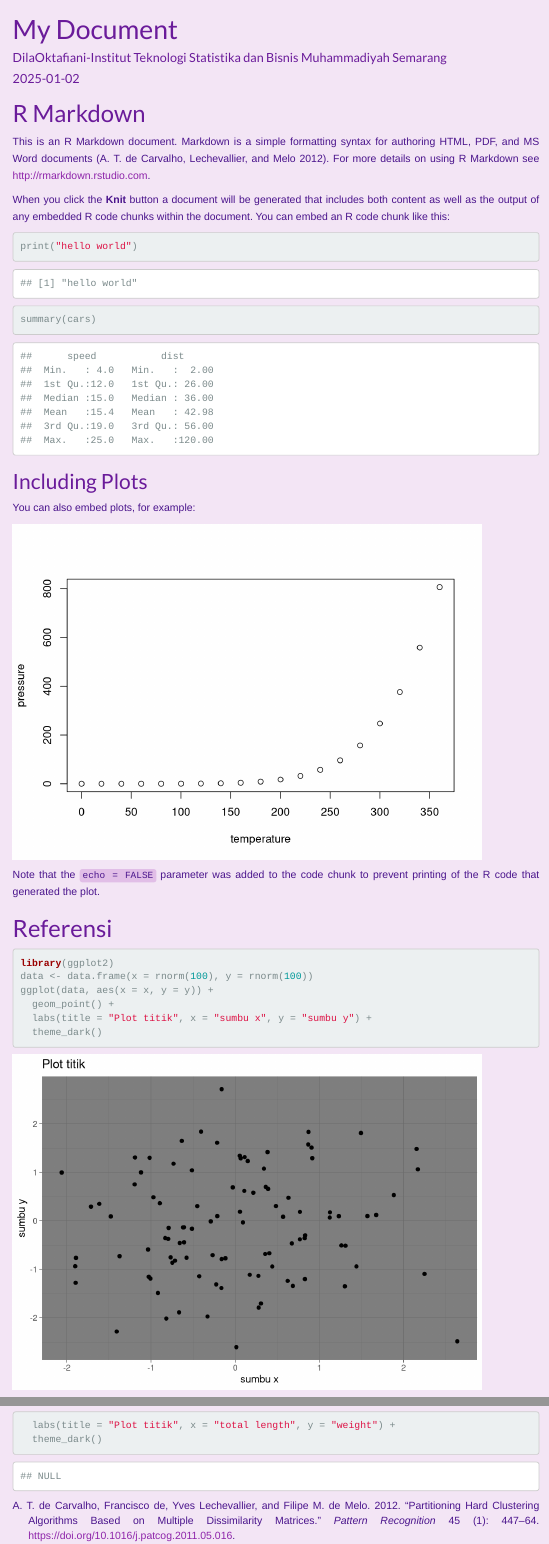
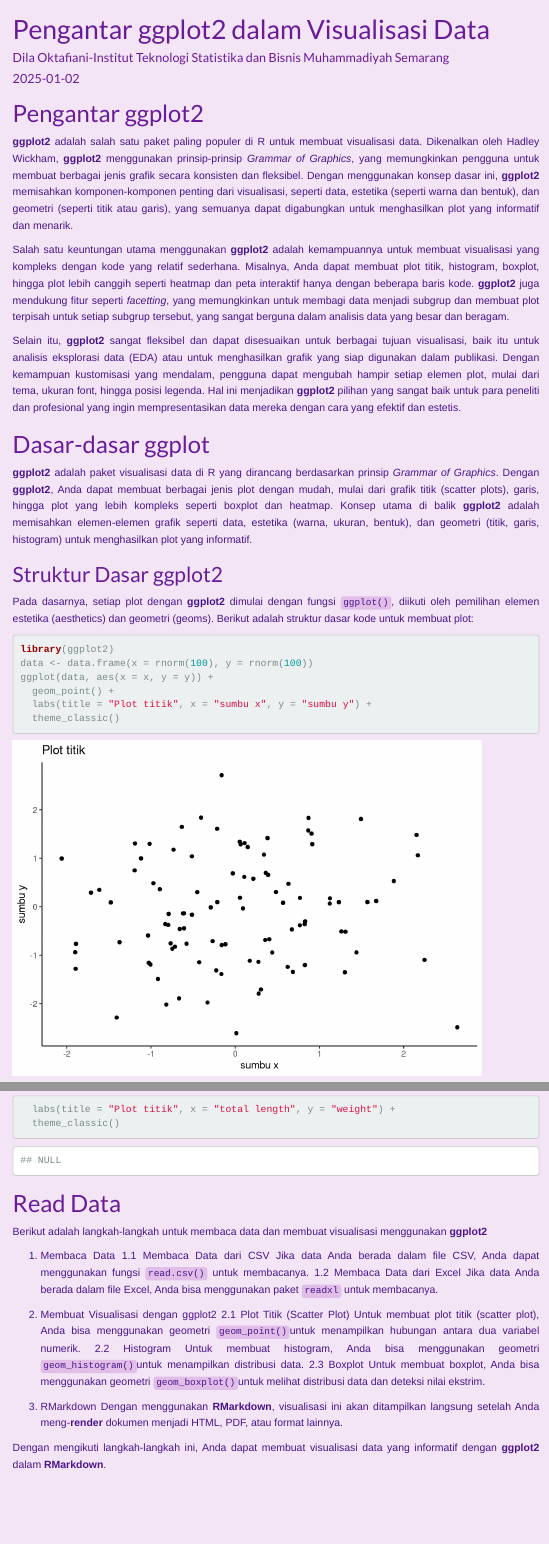
Before and after one commit to DilaOktafiani/dataviz-ggplot, an R Markdown document (Index.Rmd): the page in a window 1100 px wide, from its top, and a second part further down, joined at a grey line. Rendered offline with R 4.5, knitr and Pandoc, with nearby package versions; code that draws random numbers runs with fixed seeds of ours; menus at the side of the page are left out.

Commit message:
update rmarkdown

````diff
--- a/Index.Rmd
+++ b/Index.Rmd
@@ -1,6 +1,6 @@
 ---
-title: "My Document"
-author: "DilaOktafiani-Institut Teknologi Statistika dan Bisnis Muhammadiyah Semarang"
+title: "Pengantar ggplot2 dalam Visualisasi Data"
+author: "Dila Oktafiani-Institut Teknologi Statistika dan Bisnis Muhammadiyah Semarang"
 date: "`r Sys.Date()`"
 output:
   html_document:
@@ -24,37 +24,28 @@
 knitr::opts_chunk$set(echo = TRUE)
 ```
 
-# R Markdown
+# Pengantar ggplot2
 
-This is an R Markdown document. Markdown is a simple formatting syntax for authoring HTML, PDF, and MS Word documents [@deCarvalho2012]. For more details on using R Markdown see <http://rmarkdown.rstudio.com>.
+**ggplot2** adalah salah satu paket paling populer di R untuk membuat visualisasi data. Dikenalkan oleh Hadley Wickham, **ggplot2** menggunakan prinsip-prinsip *Grammar of Graphics*, yang memungkinkan pengguna untuk membuat berbagai jenis grafik secara konsisten dan fleksibel. Dengan menggunakan konsep dasar ini, **ggplot2** memisahkan komponen-komponen penting dari visualisasi, seperti data, estetika (seperti warna dan bentuk), dan geometri (seperti titik atau garis), yang semuanya dapat digabungkan untuk menghasilkan plot yang informatif dan menarik.
 
-When you click the **Knit** button a document will be generated that includes both content as well as the output of any embedded R code chunks within the document. You can embed an R code chunk like this:
-```{r}
-print("hello world")
-```
+Salah satu keuntungan utama menggunakan **ggplot2** adalah kemampuannya untuk membuat visualisasi yang kompleks dengan kode yang relatif sederhana. Misalnya, Anda dapat membuat plot titik, histogram, boxplot, hingga plot lebih canggih seperti heatmap dan peta interaktif hanya dengan beberapa baris kode. **ggplot2** juga mendukung fitur seperti *facetting*, yang memungkinkan untuk membagi data menjadi subgrup dan membuat plot terpisah untuk setiap subgrup tersebut, yang sangat berguna dalam analisis data yang besar dan beragam.
 
+Selain itu, **ggplot2** sangat fleksibel dan dapat disesuaikan untuk berbagai tujuan visualisasi, baik itu untuk analisis eksplorasi data (EDA) atau untuk menghasilkan grafik yang siap digunakan dalam publikasi. Dengan kemampuan kustomisasi yang mendalam, pengguna dapat mengubah hampir setiap elemen plot, mulai dari tema, ukuran font, hingga posisi legenda. Hal ini menjadikan **ggplot2** pilihan yang sangat baik untuk para peneliti dan profesional yang ingin mempresentasikan data mereka dengan cara yang efektif dan estetis.
 
-```{r cars}
-summary(cars)
-```
+# Dasar-dasar ggplot
 
-## Including Plots
+**ggplot2** adalah paket visualisasi data di R yang dirancang berdasarkan prinsip *Grammar of Graphics*. Dengan **ggplot2**, Anda dapat membuat berbagai jenis plot dengan mudah, mulai dari grafik titik (scatter plots), garis, hingga plot yang lebih kompleks seperti boxplot dan heatmap. Konsep utama di balik **ggplot2** adalah memisahkan elemen-elemen grafik seperti data, estetika (warna, ukuran, bentuk), dan geometri (titik, garis, histogram) untuk menghasilkan plot yang informatif.
 
-You can also embed plots, for example:
+## Struktur Dasar ggplot2
 
-```{r pressure, echo=FALSE}
-plot(pressure)
-```
+Pada dasarnya, setiap plot dengan **ggplot2** dimulai dengan fungsi `ggplot()`, diikuti oleh pemilihan elemen estetika (aesthetics) dan geometri (geoms). Berikut adalah struktur dasar kode untuk membuat plot:
 
-Note that the `echo = FALSE` parameter was added to the code chunk to prevent printing of the R code that generated the plot.
-
-# Referensi
 ```{r}
 library(ggplot2)
 data <- data.frame(x = rnorm(100), y = rnorm(100))
 ggplot(data, aes(x = x, y = y)) +
   geom_point() +
   labs(title = "Plot titik", x = "sumbu x", y = "sumbu y") +
-  theme_dark()
+  theme_classic()
 ```
 
@@ -78,5 +80,27 @@
 ggplot(lizard, aes(x = total_length, y = weight)) +
   geom_point()
   labs(title = "Plot titik", x = "total length", y = "weight") +
-  theme_dark()
+  theme_classic()
 ```
+
+# Read Data
+Berikut adalah langkah-langkah untuk membaca data dan membuat visualisasi menggunakan **ggplot2**
+
+1. Membaca Data
+1.1 Membaca Data dari CSV
+Jika data Anda berada dalam file CSV, Anda dapat menggunakan fungsi `read.csv()` untuk membacanya.
+1.2 Membaca Data dari Excel
+Jika data Anda berada dalam file Excel, Anda bisa menggunakan paket `readxl` untuk membacanya.
+
+2. Membuat Visualisasi dengan ggplot2
+2.1 Plot Titik (Scatter Plot)
+Untuk membuat plot titik (scatter plot), Anda bisa menggunakan geometri `geom_point()`untuk menampilkan hubungan antara dua variabel numerik.
+2.2 Histogram
+Untuk membuat histogram, Anda bisa menggunakan geometri `geom_histogram()`untuk menampilkan distribusi data.
+2.3 Boxplot
+Untuk membuat boxplot, Anda bisa menggunakan geometri `geom_boxplot()`untuk melihat distribusi data dan deteksi nilai ekstrim.
+
+3. RMarkdown
+Dengan menggunakan **RMarkdown**, visualisasi ini akan ditampilkan langsung setelah Anda meng-**render** dokumen menjadi HTML, PDF, atau format lainnya.
+
+Dengan mengikuti langkah-langkah ini, Anda dapat membuat visualisasi data yang informatif dengan **ggplot2** dalam **RMarkdown**.
````
Also changed, not shown: index.html, Index.Rmd (13 more changed lines).
